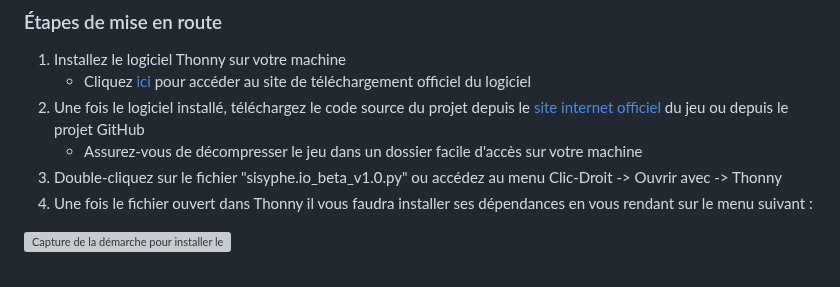
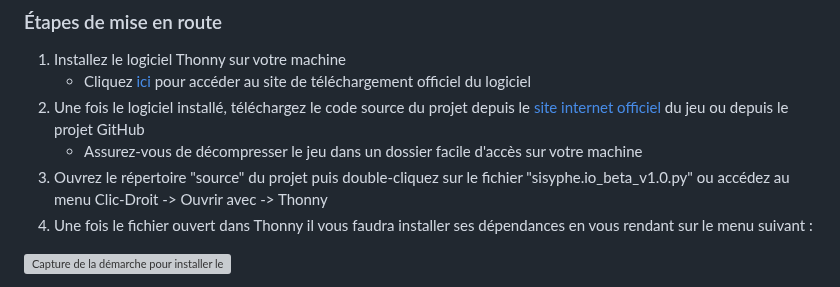
Before and after one commit to Killi-an/sisyphe.io, a Markdown page: README.md, the part around the change. Drawn GitHub-style; grey boxes are pictures that could not be loaded.

```diff
--- a/README.md
+++ b/README.md
@@ -31,7 +31,7 @@ Le jeu nous plonge dans une mythologie grecque parallèle, où le supplice que l
    - Cliquez [ici](https://thonny.org/) pour accéder au site de téléchargement officiel du logiciel
 2. Une fois le logiciel installé, téléchargez le code source du projet depuis le [site internet officiel](https://sisyphe.acciaw.me) du jeu ou depuis le projet GitHub
    - Assurez-vous de décompresser le jeu dans un dossier facile d'accès sur votre machine
-4. Double-cliquez sur le fichier "sisyphe.io_beta_v1.0.py" ou accédez au menu Clic-Droit -> Ouvrir avec -> Thonny
+4. Ouvrez le répertoire "source" du projet puis double-cliquez sur le fichier "sisyphe.io_beta_v1.0.py" ou accédez au menu Clic-Droit -> Ouvrir avec -> Thonny
 5. Une fois le fichier ouvert dans Thonny il vous faudra installer ses dépendances en vous rendant sur le menu suivant :
 
 ![Capture de la démarche pour installer les dépendances](https://sisyphe.acciaw.me/img/capture_dependances1.png)
```
